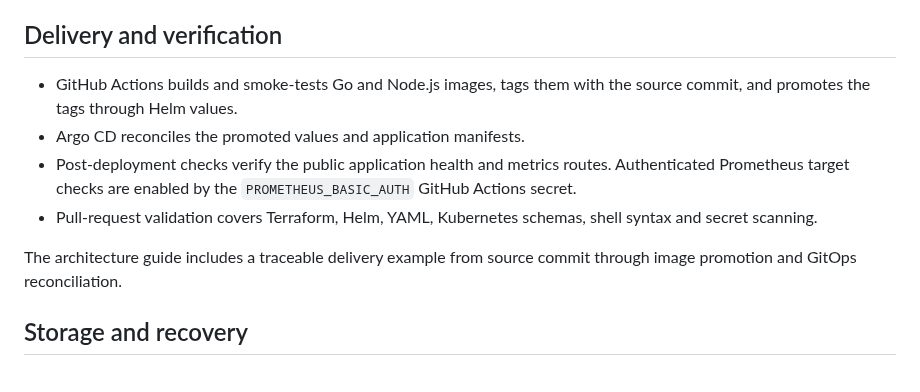
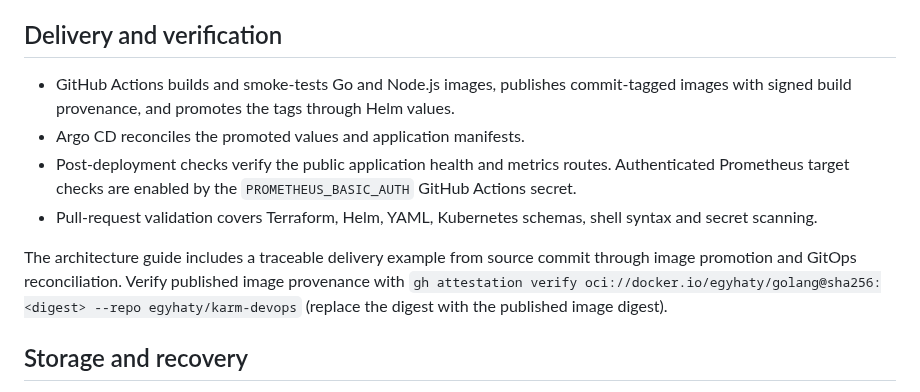
Before and after one commit to egyhaty/karm-devops, a Markdown page: README.md, the part around the change. Rendered like a GitHub page.

Commit message:
docs: describe signed image provenance

```diff
--- a/README.md
+++ b/README.md
@@ -22,12 +22,12 @@ The [node inventory](infrastructure/nodes.yaml) records the Kubernetes VM roles.
 
 ## Delivery and verification
 
-- GitHub Actions builds and smoke-tests Go and Node.js images, tags them with the source commit, and promotes the tags through Helm values.
+- GitHub Actions builds and smoke-tests Go and Node.js images, publishes commit-tagged images with signed build provenance, and promotes the tags through Helm values.
 - Argo CD reconciles the promoted values and application manifests.
 - Post-deployment checks verify the public application health and metrics routes. Authenticated Prometheus target checks are enabled by the `PROMETHEUS_BASIC_AUTH` GitHub Actions secret.
 - Pull-request validation covers Terraform, Helm, YAML, Kubernetes schemas, shell syntax and secret scanning.
 
-The architecture guide includes a traceable delivery example from source commit through image promotion and GitOps reconciliation.
+The architecture guide includes a traceable delivery example from source commit through image promotion and GitOps reconciliation. Verify published image provenance with `gh attestation verify oci://docker.io/egyhaty/golang@sha256:<digest> --repo egyhaty/karm-devops` (replace the digest with the published image digest).
 
 ## Storage and recovery
 
```
